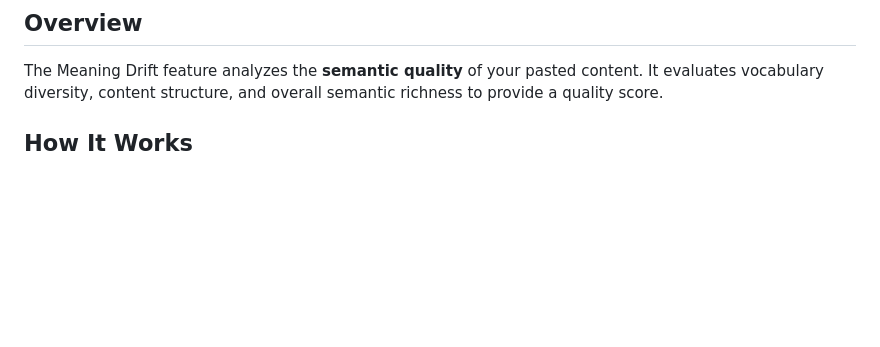
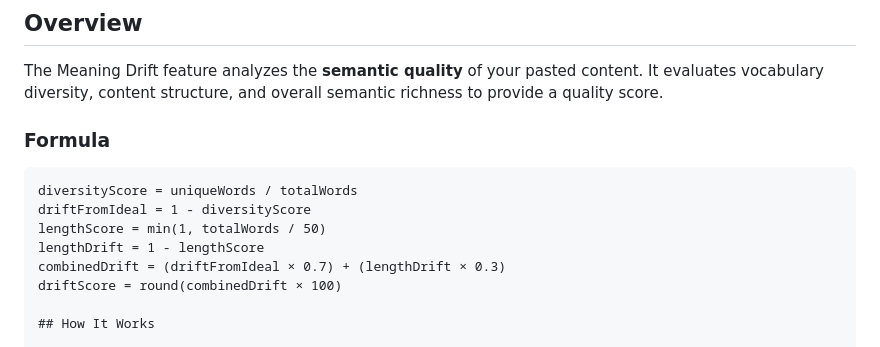
Before and after one commit to AkashQA1997/contentTestWebsite, a Markdown page: MEANING_DRIFT_ASSESSMENT.md, the part around the change. Rendered like a GitHub page; blank space fills up the shorter version.

Commit message:
Meaning drift assesments readme and calculations

````diff
--- a/MEANING_DRIFT_ASSESSMENT.md
+++ b/MEANING_DRIFT_ASSESSMENT.md
@@ -3,6 +3,15 @@
 ## Overview
 
 The Meaning Drift feature analyzes the **semantic quality** of your pasted content. It evaluates vocabulary diversity, content structure, and overall semantic richness to provide a quality score.
+
+### Formula
+```
+diversityScore = uniqueWords / totalWords
+driftFromIdeal = 1 - diversityScore
+lengthScore = min(1, totalWords / 50)
+lengthDrift = 1 - lengthScore
+combinedDrift = (driftFromIdeal × 0.7) + (lengthDrift × 0.3)
+driftScore = round(combinedDrift × 100)
 
 ## How It Works
 
````
